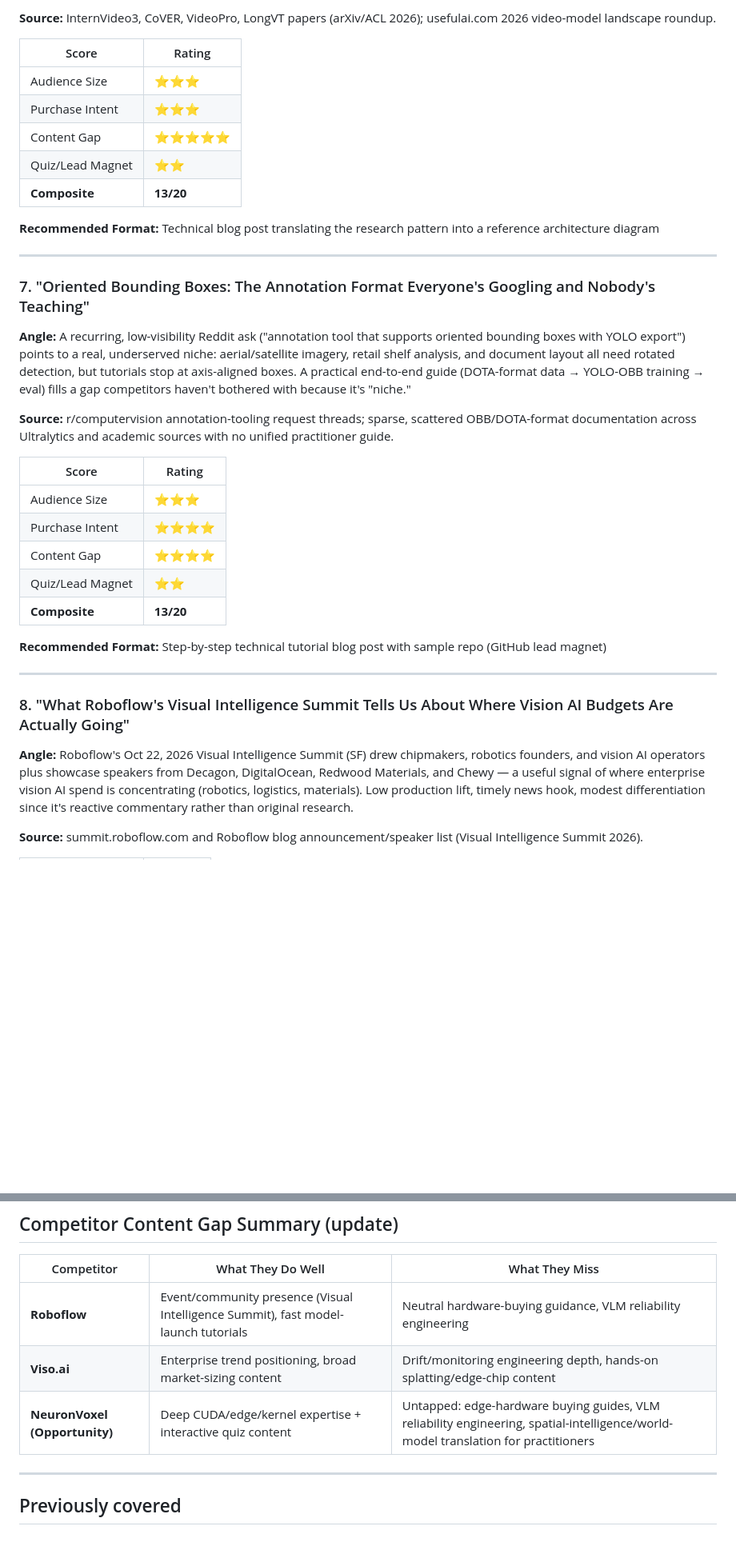
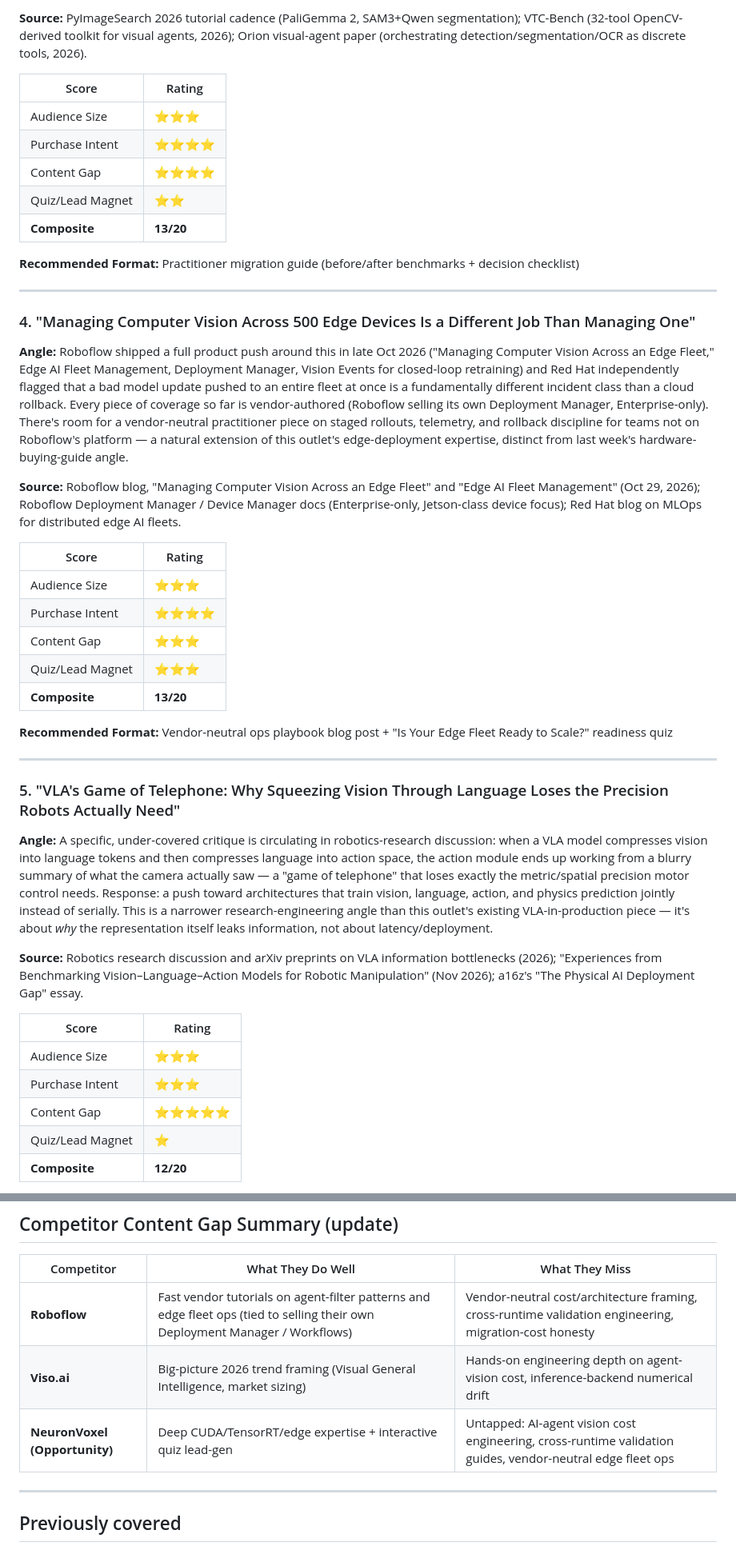
Before and after one commit to avithal/neuronvoxelai.github.io, a Markdown page: outputs/content-ideas.md, 2 parts joined by grey strips. Shown at 80% size. GitHub-like rendering; blank space fills up the shorter version.

```diff
--- a/outputs/content-ideas.md
+++ b/outputs/content-ideas.md
@@ -102,23 +48,5 @@
 
-**Source:** InternVideo3, CoVER, VideoPro, LongVT papers (arXiv/ACL 2026); usefulai.com 2026 video-model landscape roundup.
-
-| Score | Rating |
-|-------|--------|
-| Audience Size | ⭐⭐⭐ |
-| Purchase Intent | ⭐⭐⭐ |
-| Content Gap | ⭐⭐⭐⭐⭐ |
-| Quiz/Lead Magnet | ⭐⭐ |
-| **Composite** | **13/20** |
-
-**Recommended Format:** Technical blog post translating the research pattern into a reference architecture diagram
-
----
-
-### 7. "Oriented Bounding Boxes: The Annotation Format Everyone's Googling and Nobody's Teaching"
-
-**Angle:** A recurring, low-visibility Reddit ask ("annotation tool that supports oriented bounding boxes with YOLO export") points to a real, underserved niche: aerial/satellite imagery, retail shelf analysis, and document layout all need rotated detection, but tutorials stop at axis-aligned boxes. A practical end-to-end guide (DOTA-format data → YOLO-OBB training → eval) fills a gap competitors haven't bothered with because it's "niche."
-
-**Source:** r/computervision annotation-tooling request threads; sparse, scattered OBB/DOTA-format documentation across Ultralytics and academic sources with no unified practitioner guide.
+**Source:** PyImageSearch 2026 tutorial cadence (PaliGemma 2, SAM3+Qwen segmentation); VTC-Bench (32-tool OpenCV-derived toolkit for visual agents, 2026); Orion visual-agent paper (orchestrating detection/segmentation/OCR as discrete tools, 2026).
 
 | Score | Rating |
 |-------|--------|
@@ -128,12 +56,39 @@
 | Quiz/Lead Magnet | ⭐⭐ |
 | **Composite** | **13/20** |
 
-**Recommended Format:** Step-by-step technical tutorial blog post with sample repo (GitHub lead magnet)
+**Recommended Format:** Practitioner migration guide (before/after benchmarks + decision checklist)
 
 ---
 
-### 8. "What Roboflow's Visual Intelligence Summit Tells Us About Where Vision AI Budgets Are Actually Going"
+### 4. "Managing Computer Vision Across 500 Edge Devices Is a Different Job Than Managing One"
 
-**Angle:** Roboflow's Oct 22, 2026 Visual Intelligence Summit (SF) drew chipmakers, robotics founders, and vision AI operators plus showcase speakers from Decagon, DigitalOcean, Redwood Materials, and Chewy — a useful signal of where enterprise vision AI spend is concentrating (robotics, logistics, materials). Low production lift, timely news hook, modest differentiation since it's reactive commentary rather than original research.
+**Angle:** Roboflow shipped a full product push around this in late Oct 2026 ("Managing Computer Vision Across an Edge Fleet," Edge AI Fleet Management, Deployment Manager, Vision Events for closed-loop retraining) and Red Hat independently flagged that a bad model update pushed to an entire fleet at once is a fundamentally different incident class than a cloud rollback. Every piece of coverage so far is vendor-authored (Roboflow selling its own Deployment Manager, Enterprise-only). There's room for a vendor-neutral practitioner piece on staged rollouts, telemetry, and rollback discipline for teams not on Roboflow's platform — a natural extension of this outlet's edge-deployment expertise, distinct from last week's hardware-buying-guide angle.
 
-**Source:** summit.roboflow.com and Roboflow blog announcement/speaker list (Visual Intelligence Summit 2026).
+**Source:** Roboflow blog, "Managing Computer Vision Across an Edge Fleet" and "Edge AI Fleet Management" (Oct 29, 2026); Roboflow Deployment Manager / Device Manager docs (Enterprise-only, Jetson-class device focus); Red Hat blog on MLOps for distributed edge AI fleets.
+
+| Score | Rating |
+|-------|--------|
+| Audience Size | ⭐⭐⭐ |
+| Purchase Intent | ⭐⭐⭐⭐ |
+| Content Gap | ⭐⭐⭐ |
+| Quiz/Lead Magnet | ⭐⭐⭐ |
+| **Composite** | **13/20** |
+
+**Recommended Format:** Vendor-neutral ops playbook blog post + "Is Your Edge Fleet Ready to Scale?" readiness quiz
+
+---
+
+### 5. "VLA's Game of Telephone: Why Squeezing Vision Through Language Loses the Precision Robots Actually Need"
+
+**Angle:** A specific, under-covered critique is circulating in robotics-research discussion: when a VLA model compresses vision into language tokens and then compresses language into action space, the action module ends up working from a blurry summary of what the camera actually saw — a "game of telephone" that loses exactly the metric/spatial precision motor control needs. Response: a push toward architectures that train vision, language, action, and physics prediction jointly instead of serially. This is a narrower research-engineering angle than this outlet's existing VLA-in-production piece — it's about *why* the representation itself leaks information, not about latency/deployment.
+
+**Source:** Robotics research discussion and arXiv preprints on VLA information bottlenecks (2026); "Experiences from Benchmarking Vision–Language–Action Models for Robotic Manipulation" (Nov 2026); a16z's "The Physical AI Deployment Gap" essay.
+
+| Score | Rating |
+|-------|--------|
+| Audience Size | ⭐⭐⭐ |
+| Purchase Intent | ⭐⭐⭐ |
+| Content Gap | ⭐⭐⭐⭐⭐ |
+| Quiz/Lead Magnet | ⭐ |
+| **Composite** | **12/20** |
+
@@ -154,9 +154,9 @@
 
 | Competitor | What They Do Well | What They Miss |
 |---|---|---|
-| **Roboflow** | Event/community presence (Visual Intelligence Summit), fast model-launch tutorials | Neutral hardware-buying guidance, VLM reliability engineering |
-| **Viso.ai** | Enterprise trend positioning, broad market-sizing content | Drift/monitoring engineering depth, hands-on splatting/edge-chip content |
-| **NeuronVoxel (Opportunity)** | Deep CUDA/edge/kernel expertise + interactive quiz content | Untapped: edge-hardware buying guides, VLM reliability engineering, spatial-intelligence/world-model translation for practitioners |
+| **Roboflow** | Fast vendor tutorials on agent-filter patterns and edge fleet ops (tied to selling their own Deployment Manager / Workflows) | Vendor-neutral cost/architecture framing, cross-runtime validation engineering, migration-cost honesty |
+| **Viso.ai** | Big-picture 2026 trend framing (Visual General Intelligence, market sizing) | Hands-on engineering depth on agent-vision cost, inference-backend numerical drift |
+| **NeuronVoxel (Opportunity)** | Deep CUDA/TensorRT/edge expertise + interactive quiz lead-gen | Untapped: AI-agent vision cost engineering, cross-runtime validation guides, vendor-neutral edge fleet ops |
 
 ---
 
```
Also changed, not shown: other parts of outputs/content-ideas.md (+72 -73 lines), outputs/linkedin/2026-11-11.md (added, +19 -0 lines), outputs/scout_log.md (+30 -0 lines).
